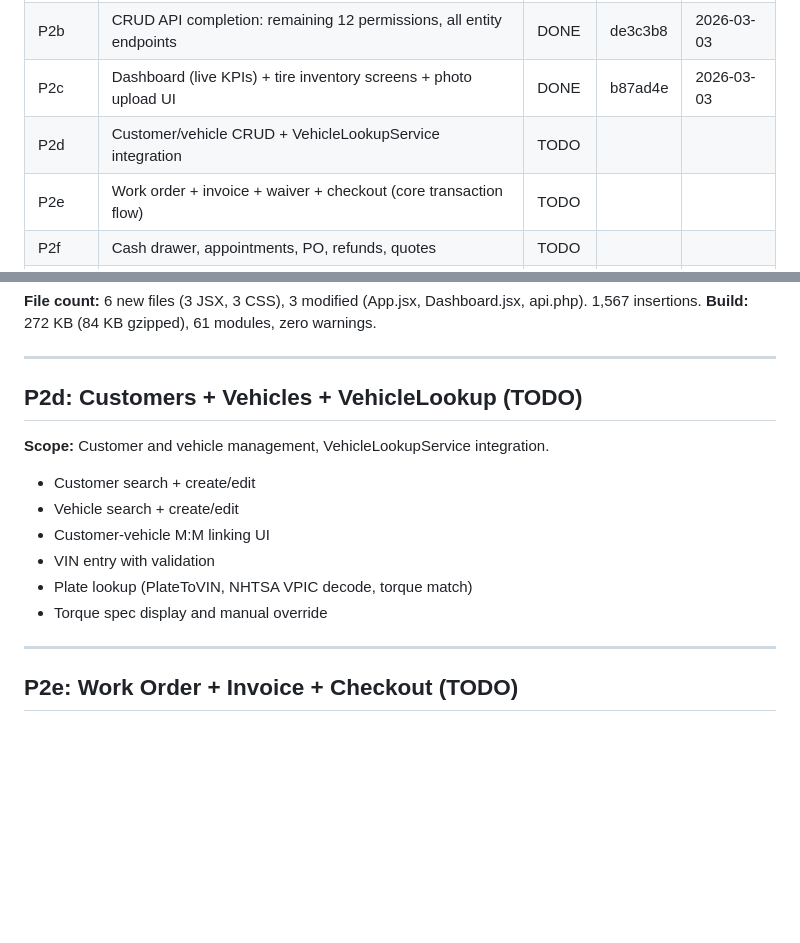
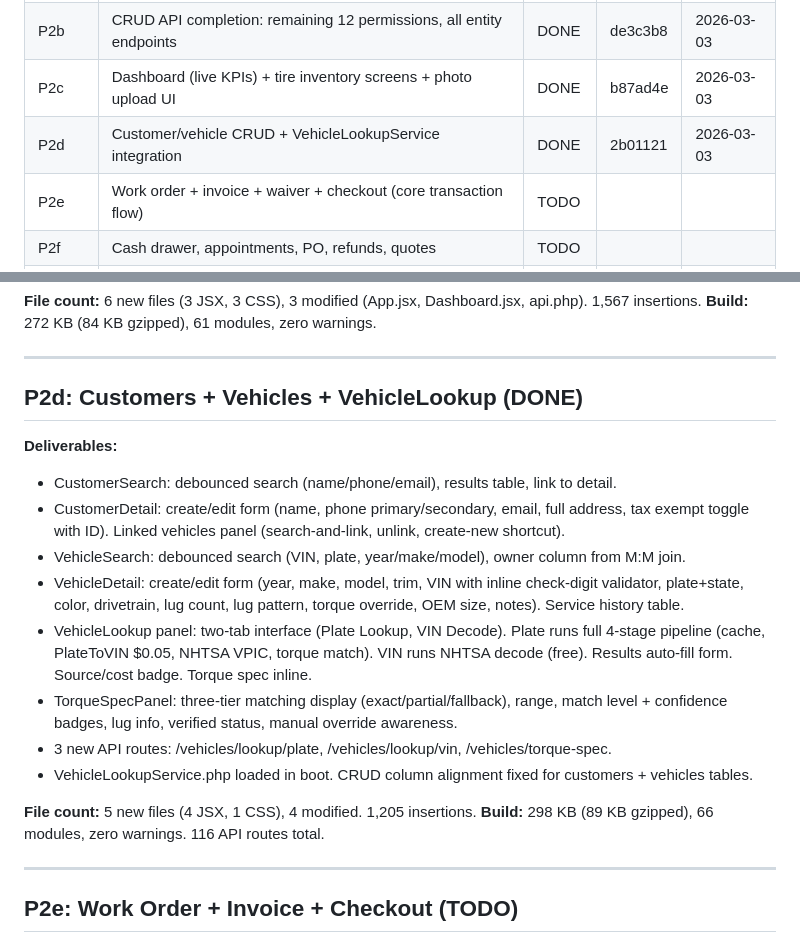
Before and after one commit to gjdunga/TireShopPOS, a Markdown page: P2_TRACKER.md, 2 parts joined by grey strips. Rendered like a GitHub page; blank space fills up the shorter version.

Commit message:
P2_TRACKER: mark P2d complete (2b01121)

```diff
--- a/P2_TRACKER.md
+++ b/P2_TRACKER.md
@@ -15,7 +15,7 @@ boot, authenticate, authorize, dispatch, respond, backup.
 | P2a | Frontend scaffold: Vite, React Router, AuthContext, API client, layout shell | DONE | d0643bf | 2026-03-03 |
 | P2b | CRUD API completion: remaining 12 permissions, all entity endpoints | DONE | de3c3b8 | 2026-03-03 |
 | P2c | Dashboard (live KPIs) + tire inventory screens + photo upload UI | DONE | b87ad4e | 2026-03-03 |
-| P2d | Customer/vehicle CRUD + VehicleLookupService integration | TODO | | |
+| P2d | Customer/vehicle CRUD + VehicleLookupService integration | DONE | 2b01121 | 2026-03-03 |
 | P2e | Work order + invoice + waiver + checkout (core transaction flow) | TODO | | |
 | P2f | Cash drawer, appointments, PO, refunds, quotes | TODO | | |
 | P2g | Print/PDF templates + 25 report charts | TODO | | |
@@ -91,15 +91,20 @@ boot, authenticate, authorize, dispatch, respond, backup.
 
 ---
 
-## P2d: Customers + Vehicles + VehicleLookup (TODO)
+## P2d: Customers + Vehicles + VehicleLookup (DONE)
 
-**Scope:** Customer and vehicle management, VehicleLookupService integration.
-- Customer search + create/edit
-- Vehicle search + create/edit
-- Customer-vehicle M:M linking UI
-- VIN entry with validation
-- Plate lookup (PlateToVIN, NHTSA VPIC decode, torque match)
-- Torque spec display and manual override
+**Deliverables:**
+- CustomerSearch: debounced search (name/phone/email), results table, link to detail.
+- CustomerDetail: create/edit form (name, phone primary/secondary, email, full address, tax exempt toggle with ID). Linked vehicles panel (search-and-link, unlink, create-new shortcut).
+- VehicleSearch: debounced search (VIN, plate, year/make/model), owner column from M:M join.
+- VehicleDetail: create/edit form (year, make, model, trim, VIN with inline check-digit validator, plate+state, color, drivetrain, lug count, lug pattern, torque override, OEM size, notes). Service history table.
+- VehicleLookup panel: two-tab interface (Plate Lookup, VIN Decode). Plate runs full 4-stage pipeline (cache, PlateToVIN $0.05, NHTSA VPIC, torque match). VIN runs NHTSA decode (free). Results auto-fill form. Source/cost badge. Torque spec inline.
+- TorqueSpecPanel: three-tier matching display (exact/partial/fallback), range, match level + confidence badges, lug info, verified status, manual override awareness.
+- 3 new API routes: /vehicles/lookup/plate, /vehicles/lookup/vin, /vehicles/torque-spec.
+- VehicleLookupService.php loaded in boot. CRUD column alignment fixed for customers + vehicles tables.
+
+**File count:** 5 new files (4 JSX, 1 CSS), 4 modified. 1,205 insertions.
+**Build:** 298 KB (89 KB gzipped), 66 modules, zero warnings. 116 API routes total.
 
 ---
 
```
